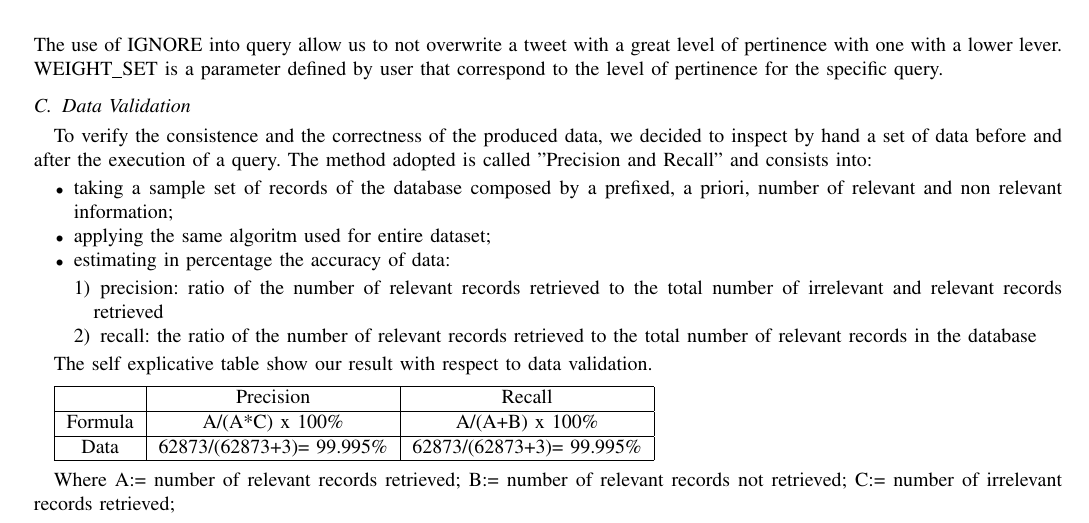
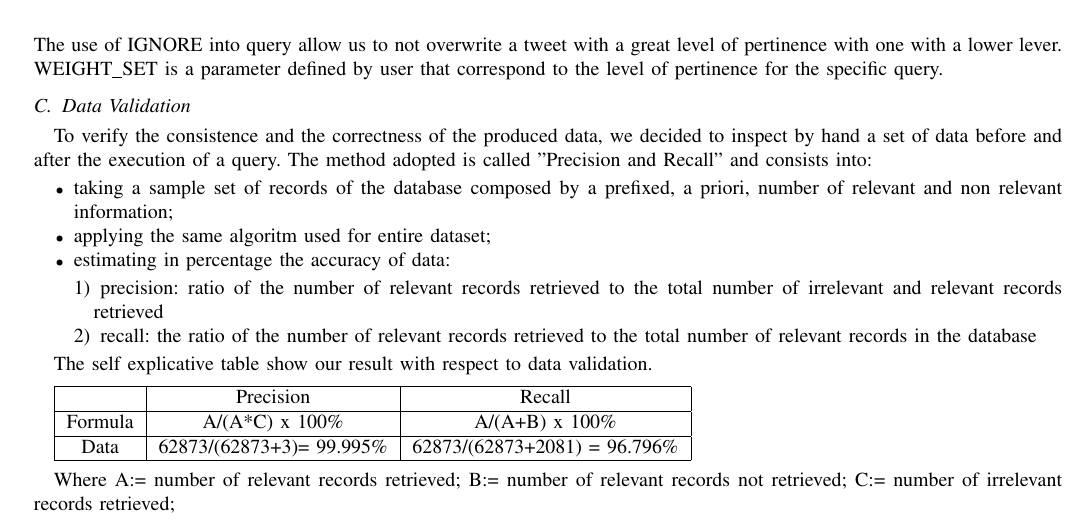
Before and after one commit to lucacremona/progettoTIS, a LaTeX paper (latex/doc.tex): part of page 5 of 6, cut so that both start at the same text. Compiled offline with pdfLaTeX.

Commit message:
little typo fix

```diff
--- a/latex/doc.tex
+++ b/latex/doc.tex
@@ -244,7 +244,7 @@ The self explicative table show our result with respect to data validation.
 \begin{tabular}{|c|c|c|}
 	\hline & Precision & Recall \\
 	\hline Formula & A/(A*C) x 100\% & A/(A+B) x 100\% \\
-	\hline Data & 62873/(62873+3)= 99.995\% & 62873/(62873+3)= 99.995\% \\
+	\hline Data & 62873/(62873+3)= 99.995\% & 62873/(62873+2081) = 96.796\% \\
 	\hline
 \end{tabular}
 \medskip
```
Also changed, not shown: latex/doc.pdf, 2 other files.
